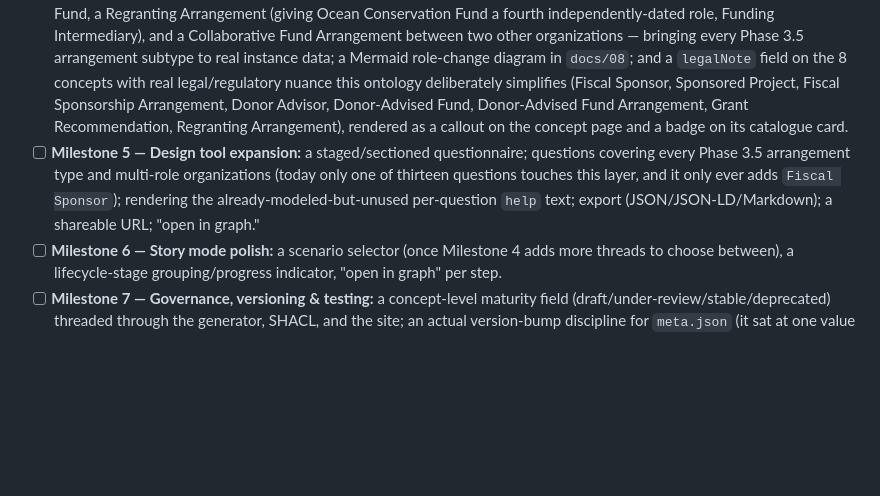
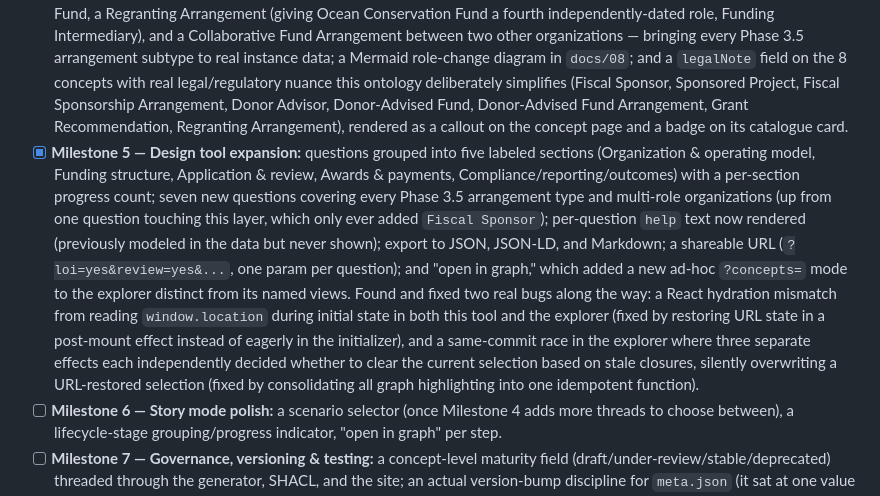
Before and after one commit to EGovender/NPOGraph, a Markdown page: docs/04-roadmap.md, the part around the change. Drawn GitHub-style; blank space fills up the shorter version.

Commit message:
Check off Phase 3.6 Milestone 5 in the roadmap
Co-Authored-By: Claude Sonnet 5 <noreply@anthropic.com>

```diff
--- a/docs/04-roadmap.md
+++ b/docs/04-roadmap.md
@@ -53,7 +53,7 @@ Prompted by an external implementation-plan review (a 10-milestone product plan
 - [x] **Milestone 2 — Concept catalogue:** live search (sharing the homepage search box's relevance scoring, factored into `site/src/data/search.ts`), category and "has example/properties/relationships/business rules" filters, a category/alphabetical sort toggle, aliases and "Specializes X" indicators surfaced directly on `/concepts` cards, live per-group and total counts, an empty state, and URL-persisted filter state (`?q=&cat=&has=&sort=`). Built as progressive enhancement — the full, ungrouped concept list is in the static HTML either way, so search engines and no-JS users still see everything; a "status" filter from the original plan is deferred to Milestone 7, which is what actually adds a concept-level maturity field.
 - [x] **Milestone 3 — Graph exploration, part 2:** in-graph search (sharing the same relevance scoring as the homepage and catalogue), a deterministic/stable cose layout (seeded with fixed starting positions instead of `randomize: true`, verified byte-identical node positions across repeated loads), BFS path-finding between two concepts (treating relationships and subclass edges as undirected, with the path highlighted on the graph and listed as a breadcrumb), URL-persisted view/concept/search state (`?view=&concept=&q=`), PNG export, a fullscreen toggle, and a keyboard-accessible list alternative (every visible concept and relationship as plain, screen-reader-navigable HTML, toggled in place of the canvas). (4 views and node-shape differentiation shipped in Phase 3.5 Milestone 3 — this was the remaining slice.)
 - [x] **Milestone 4 — Philanthropic intermediary model, remaining slice:** three more worked-example threads — a Donor-Advised Fund, a Regranting Arrangement (giving Ocean Conservation Fund a fourth independently-dated role, Funding Intermediary), and a Collaborative Fund Arrangement between two other organizations — bringing every Phase 3.5 arrangement subtype to real instance data; a Mermaid role-change diagram in `docs/08`; and a `legalNote` field on the 8 concepts with real legal/regulatory nuance this ontology deliberately simplifies (Fiscal Sponsor, Sponsored Project, Fiscal Sponsorship Arrangement, Donor Advisor, Donor-Advised Fund, Donor-Advised Fund Arrangement, Grant Recommendation, Regranting Arrangement), rendered as a callout on the concept page and a badge on its catalogue card.
-- [ ] **Milestone 5 — Design tool expansion:** a staged/sectioned questionnaire; questions covering every Phase 3.5 arrangement type and multi-role organizations (today only one of thirteen questions touches this layer, and it only ever adds `Fiscal Sponsor`); rendering the already-modeled-but-unused per-question `help` text; export (JSON/JSON-LD/Markdown); a shareable URL; "open in graph."
+- [x] **Milestone 5 — Design tool expansion:** questions grouped into five labeled sections (Organization & operating model, Funding structure, Application & review, Awards & payments, Compliance/reporting/outcomes) with a per-section progress count; seven new questions covering every Phase 3.5 arrangement type and multi-role organizations (up from one question touching this layer, which only ever added `Fiscal Sponsor`); per-question `help` text now rendered (previously modeled in the data but never shown); export to JSON, JSON-LD, and Markdown; a shareable URL (`?loi=yes&review=yes&...`, one param per question); and "open in graph," which added a new ad-hoc `?concepts=` mode to the explorer distinct from its named views. Found and fixed two real bugs along the way: a React hydration mismatch from reading `window.location` during initial state in both this tool and the explorer (fixed by restoring URL state in a post-mount effect instead of eagerly in the initializer), and a same-commit race in the explorer where three separate effects each independently decided whether to clear the current selection based on stale closures, silently overwriting a URL-restored selection (fixed by consolidating all graph highlighting into one idempotent function).
 - [ ] **Milestone 6 — Story mode polish:** a scenario selector (once Milestone 4 adds more threads to choose between), a lifecycle-stage grouping/progress indicator, "open in graph" per step.
 - [ ] **Milestone 7 — Governance, versioning & testing:** a concept-level maturity field (draft/under-review/stable/deprecated) threaded through the generator, SHACL, and the site; an actual version-bump discipline for `meta.json` (it sat at one value across several milestones that added real concepts before Milestone 1 above); a first test suite (ontology integrity tests beyond SHACL shape-conformance; basic site build/rendering tests) — none exists today beyond `tools/validate_ontology.py`.
 - [ ] **Milestone 8 — Accessibility, performance & SEO:** a full keyboard/screen-reader pass, Lighthouse targets, a performance budget at higher concept counts, sitemap/robots.
```
